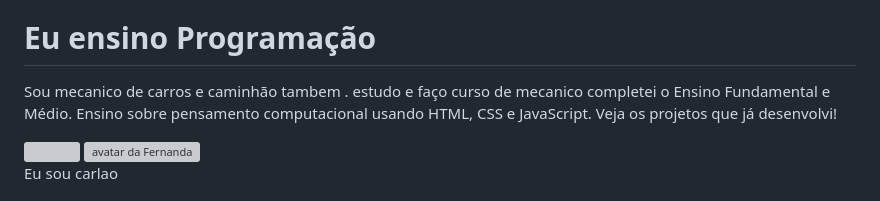
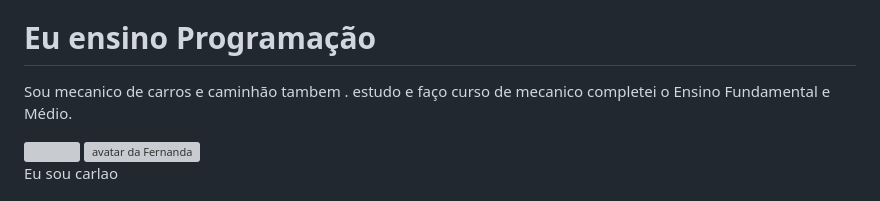
Before and after one commit to maycao34/criando-seu-potifolio-do-projeto, a Markdown page: README.md, the part around the change printed below. Rendered like a GitHub page; grey boxes are pictures that could not be loaded.

```diff
--- a/README.md
+++ b/README.md
@@ -48,9 +48,7 @@
     <h1>Eu ensino Programação</h1>
     <p>
       Sou mecanico de carros e caminhão tambem . estudo e faço curso de mecanico
-      completei o Ensino Fundamental e Médio. Ensino sobre pensamento
-      computacional usando HTML, CSS e JavaScript. Veja os projetos que já
-      desenvolvi!
+      completei o Ensino Fundamental e Médio.
     </p>
   </body>
   <body>
```
Also changed, not shown: other parts of README.md (+6 -6 lines).
